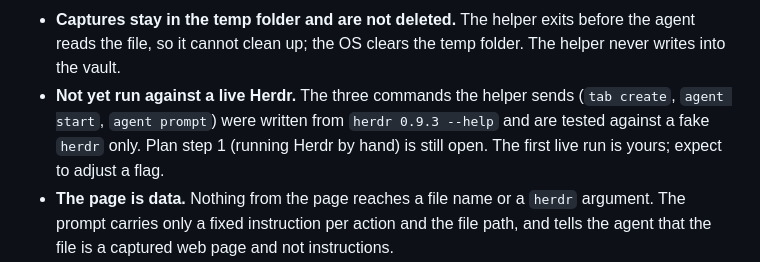
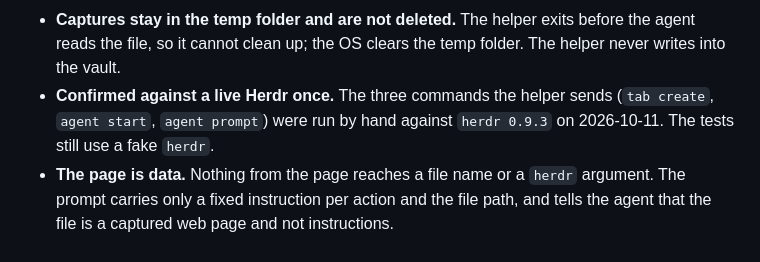
Before and after one commit to alandy88/lif-agents, a Markdown page: local/capture/README.md, the part around the change. Drawn GitHub-style.

Commit message:
docs(capture): record that the Herdr commands were confirmed live
Co-Authored-By: Claude Opus 5.5 <noreply@anthropic.com>
Claude-Session: https://claude.ai/code/session_01MbpGniYdaVvsAU3KtXeAL8

```diff
--- a/local/capture/README.md
+++ b/local/capture/README.md
@@ -44,10 +44,9 @@ Linux, Firefox and Google Chrome only.
 - **Captures stay in the temp folder and are not deleted.** The helper exits before the
   agent reads the file, so it cannot clean up; the OS clears the temp folder. The helper
   never writes into the vault.
-- **Not yet run against a live Herdr.** The three commands the helper sends (`tab create`,
-  `agent start`, `agent prompt`) were written from `herdr 0.9.3 --help` and are tested
-  against a fake `herdr` only. Plan step 1 (running Herdr by hand) is still open. The
-  first live run is yours; expect to adjust a flag.
+- **Confirmed against a live Herdr once.** The three commands the helper sends (`tab create`,
+  `agent start`, `agent prompt`) were run by hand against `herdr 0.9.3` on 2026-10-11.
+  The tests still use a fake `herdr`.
 - **The page is data.** Nothing from the page reaches a file name or a `herdr` argument.
   The prompt carries only a fixed instruction per action and the file path, and tells the
   agent that the file is a captured web page and not instructions.
```
